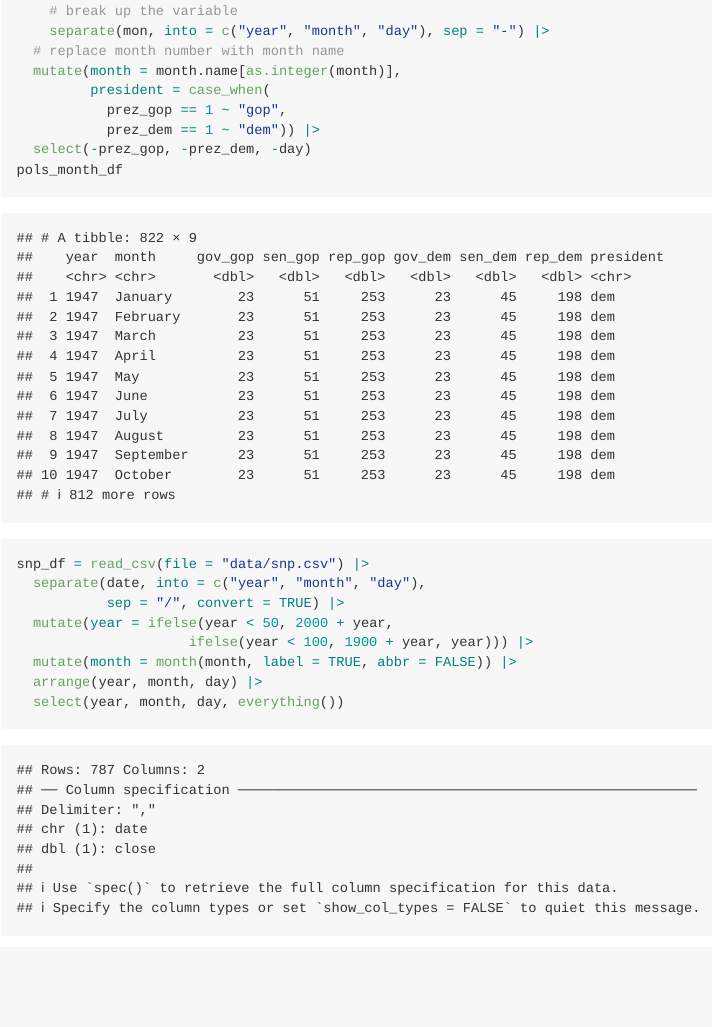
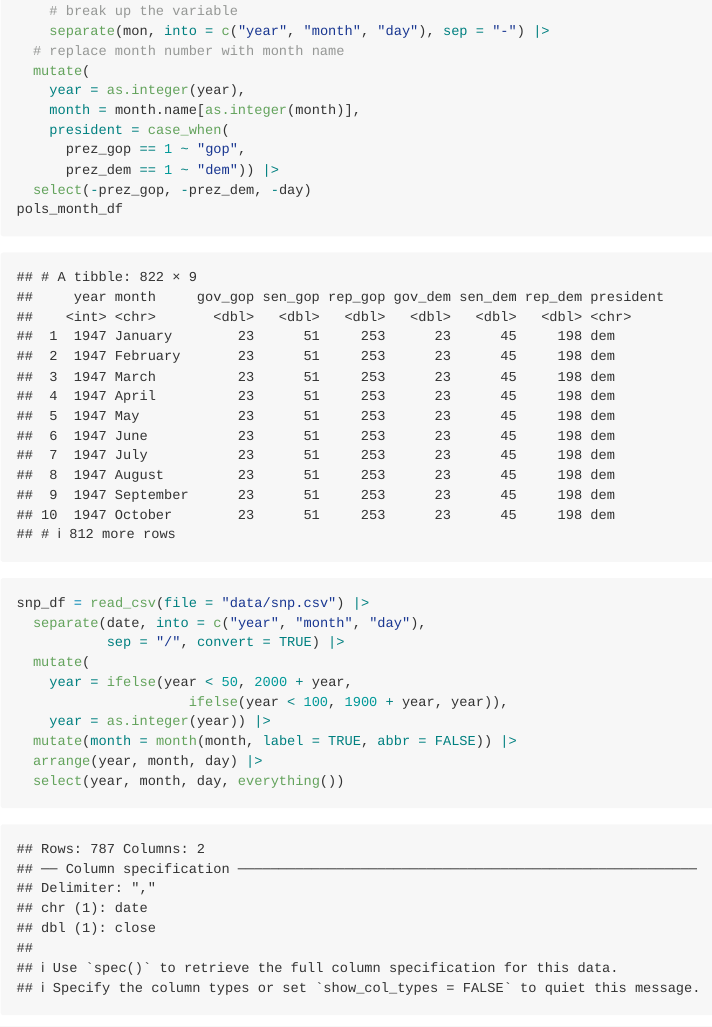
Before and after one commit to vickyyyangg/p8105_hw2_vy2196, an R Markdown document (p8105_hw2_vy2196.Rmd): the page in a window 1100 px wide, from 240 px down. The pictures show the output file p8105_hw2_vy2196.md that the author committed with the source, drawn offline in the style of GitHub.

Commit message:
convert all year columns into integer

````diff
--- a/p8105_hw2_vy2196.Rmd
+++ b/p8105_hw2_vy2196.Rmd
@@ -12,10 +12,12 @@ pols_month_df = read_csv(file = "data/pols-month.csv") |>
     # break up the variable
     separate(mon, into = c("year", "month", "day"), sep = "-") |>
   # replace month number with month name
-  mutate(month = month.name[as.integer(month)],
-         president = case_when(
-           prez_gop == 1 ~ "gop",
-           prez_dem == 1 ~ "dem")) |>
+  mutate(
+    year = as.integer(year),
+    month = month.name[as.integer(month)],
+    president = case_when(
+      prez_gop == 1 ~ "gop",
+      prez_dem == 1 ~ "dem")) |>
   select(-prez_gop, -prez_dem, -day)
 pols_month_df
 ```
@@ -24,8 +26,10 @@ pols_month_df
 snp_df = read_csv(file = "data/snp.csv") |>
   separate(date, into = c("year", "month", "day"),
            sep = "/", convert = TRUE) |>
-  mutate(year = ifelse(year < 50, 2000 + year,
-                     ifelse(year < 100, 1900 + year, year))) |>
+  mutate(
+    year = ifelse(year < 50, 2000 + year,
+                     ifelse(year < 100, 1900 + year, year)),
+    year = as.integer(year)) |>
   mutate(month = month(month, label = TRUE, abbr = FALSE)) |>
   arrange(year, month, day) |>
   select(year, month, day, everything())
````
Also changed, not shown: p8105_hw2_vy2196.md, p8105_hw2_vy2196.Rmd (1 more changed lines).
